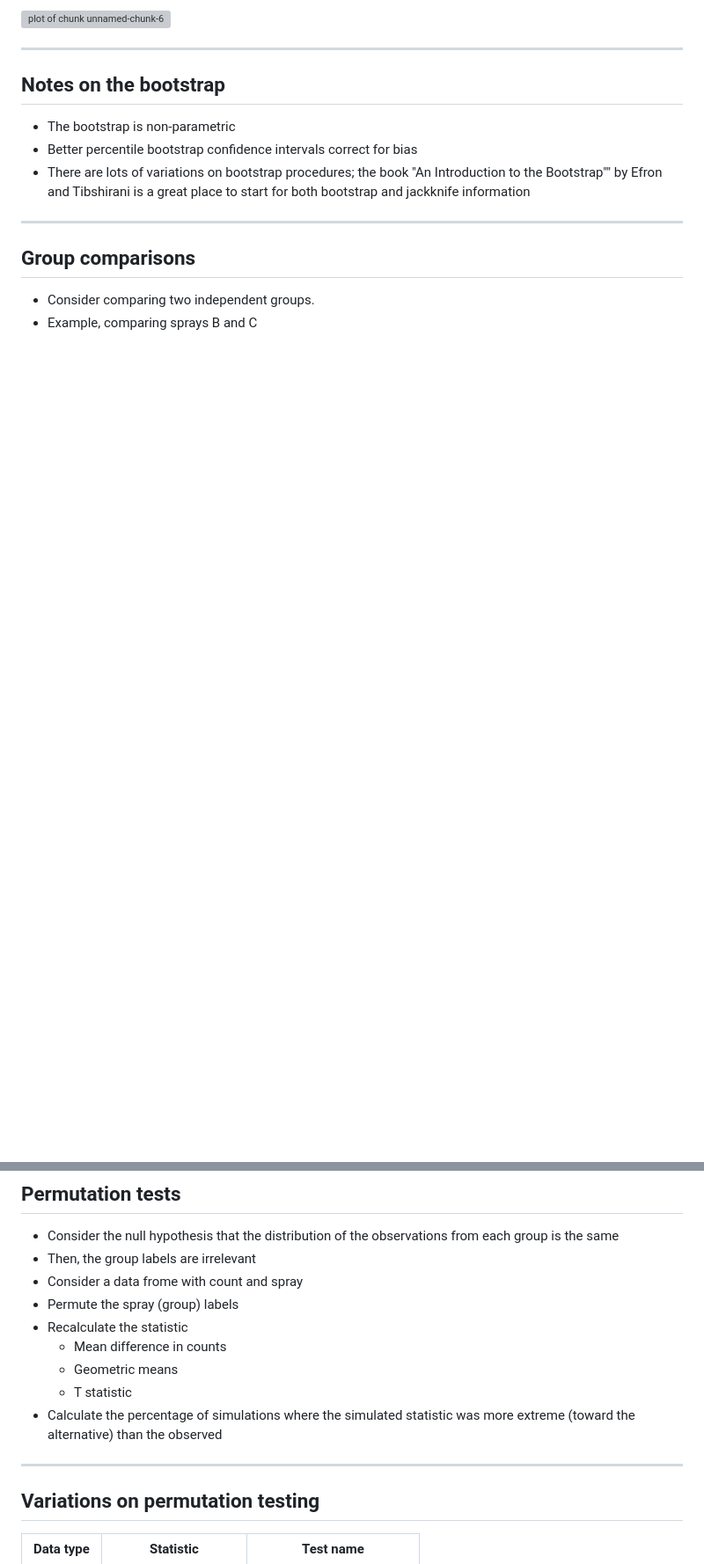
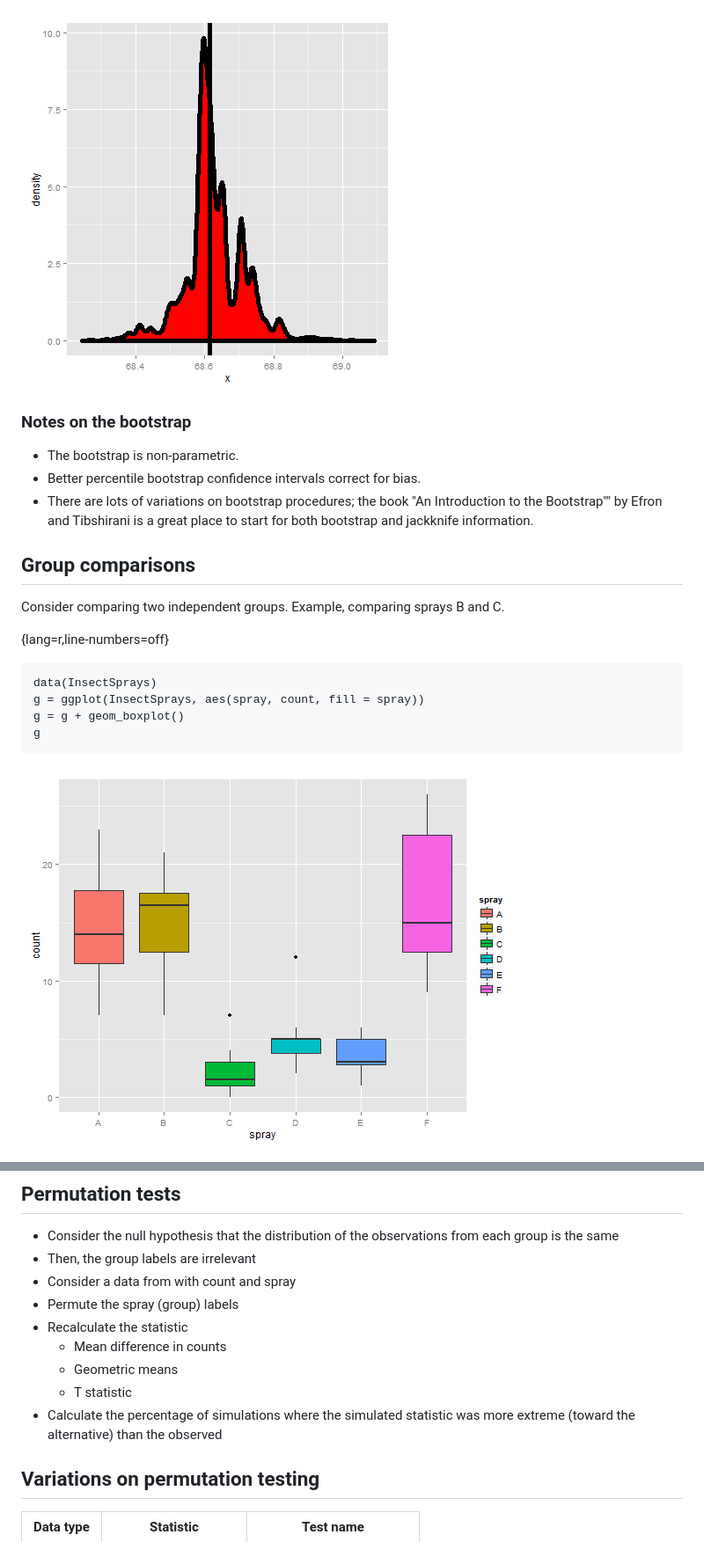
Before and after one commit to bcaffo/LittleInferenceBook, a Markdown page: manuscript/13_bootstrapping.md, 2 parts joined by grey strips. Shown: that part at 88% size. Drawn GitHub-style; pictures changed too: manuscript/images/bootstrapping3.png (added), manuscript/images/bootstrapping4.png (added); blank space fills up the shorter version; grey boxes are pictures that could not be loaded.

```diff
--- a/manuscript/13_bootstrapping.md
+++ b/manuscript/13_bootstrapping.md
@@ -193,17 +131,22 @@ g
 
-<img src="assets/fig/unnamed-chunk-6.png" title="plot of chunk unnamed-chunk-6" alt="plot of chunk unnamed-chunk-6" style="display: block; margin: auto;" />
+![Bootstrapping example for the median of sons' heights from Galton's ](images/bootstrapping3.png)
 
----
+### Notes on the bootstrap
 
-## Notes on the bootstrap
+- The bootstrap is non-parametric.
+- Better percentile bootstrap confidence intervals correct for bias.
+- There are lots of variations on bootstrap procedures; the book "An Introduction to the Bootstrap"" by Efron and Tibshirani is a great place to start for both bootstrap and jackknife information.
 
-- The bootstrap is non-parametric
-- Better percentile bootstrap confidence intervals correct for bias
-- There are lots of variations on bootstrap procedures; the book "An Introduction to the Bootstrap"" by Efron and Tibshirani is a great place to start for both bootstrap and jackknife information
+## Group comparisons
+Consider comparing two independent groups. Example, comparing sprays B and C.
 
+{lang=r,line-numbers=off}
+~~~
+data(InsectSprays)
+g = ggplot(InsectSprays, aes(spray, count, fill = spray))
+g = g + geom_boxplot()
+g
+~~~
 
----
-## Group comparisons
-- Consider comparing two independent groups.
-- Example, comparing sprays B and C
+![Comparison of insect spray.](images/bootstrapping4.png)
 
@@ -213,7 +153,7 @@ g
 ## Permutation tests
 -  Consider the null hypothesis that the distribution of the observations from each group is the same
 -  Then, the group labels are irrelevant
-- Consider a data frome with count and spray
+- Consider a data from with count and spray
 - Permute the spray (group) labels
 - Recalculate the statistic
   - Mean difference in counts
@@ -223,7 +163,7 @@ g
 the simulated statistic was more extreme (toward
 the alternative) than the observed
 
----
+
 ## Variations on permutation testing
 Data type | Statistic | Test name
 ---|---|---|
```
Also changed, not shown: other parts of manuscript/13_bootstrapping.md (+98 -159 lines), manuscript/12_multiplicity.md (+4 -16 lines), manuscript/images/bootstrapping1.png (added), manuscript/images/bootstrapping2.png (added), manuscript/images/bootstrapping5.png (added), 2 other files.
